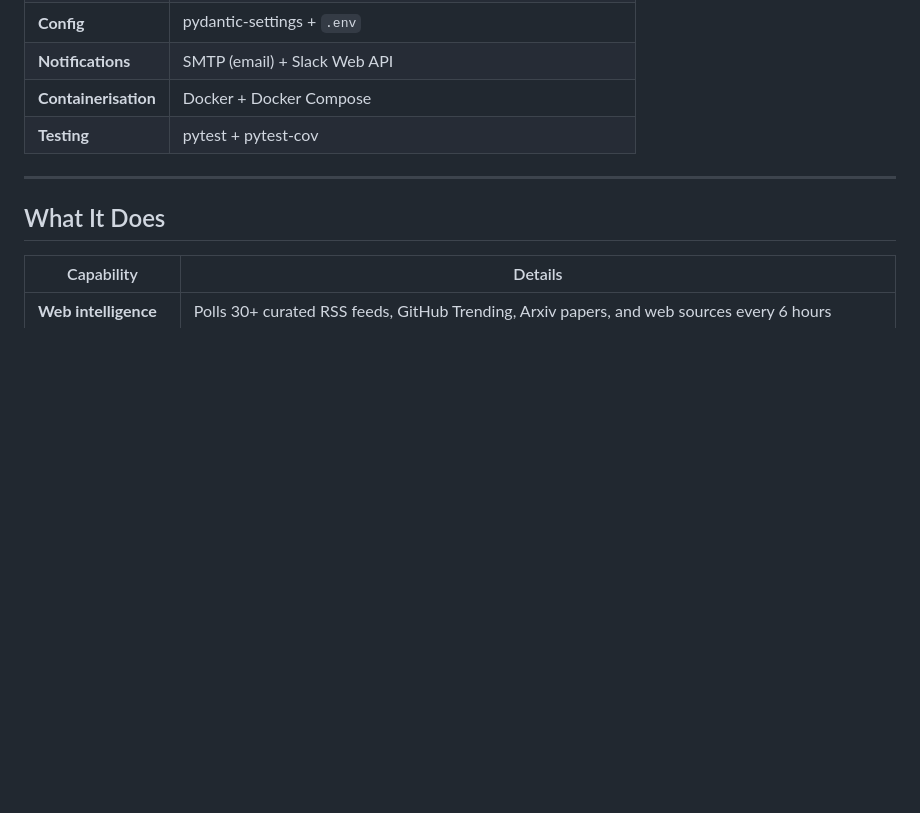
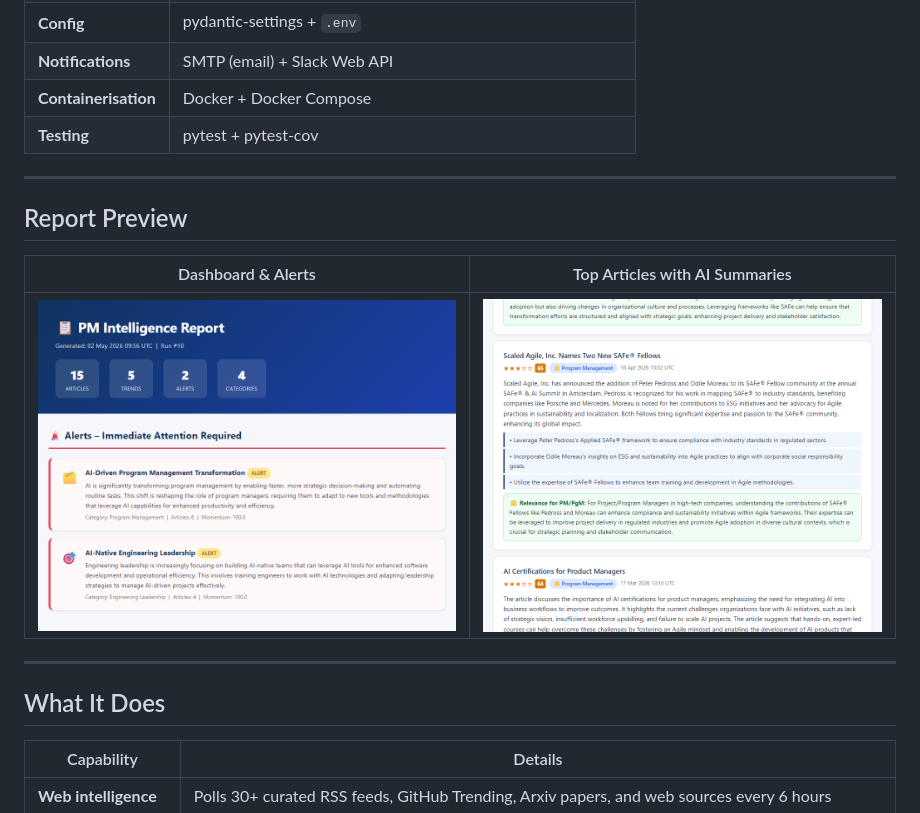
Before and after one commit to royavrahami/pm-intelligence-agent, a Markdown page: README.md, the part around the change. Rendered like a GitHub page; pictures changed too: docs/report-articles.png (added), docs/report-header.png (added); blank space fills up the shorter version.

Commit message:
docs: add report screenshots from CI run #10 (May 2 2026)

```diff
--- a/README.md
+++ b/README.md
@@ -23,6 +23,14 @@ intelligence reports tailored for **Project Managers**, **Program Managers**, an
 | **Notifications** | SMTP (email) + Slack Web API |
 | **Containerisation** | Docker + Docker Compose |
 | **Testing** | pytest + pytest-cov |
+
+---
+
+## Report Preview
+
+| Dashboard & Alerts | Top Articles with AI Summaries |
+|---|---|
+| ![Report header](docs/report-header.png) | ![Report articles](docs/report-articles.png) |
 
 ---
 
```
